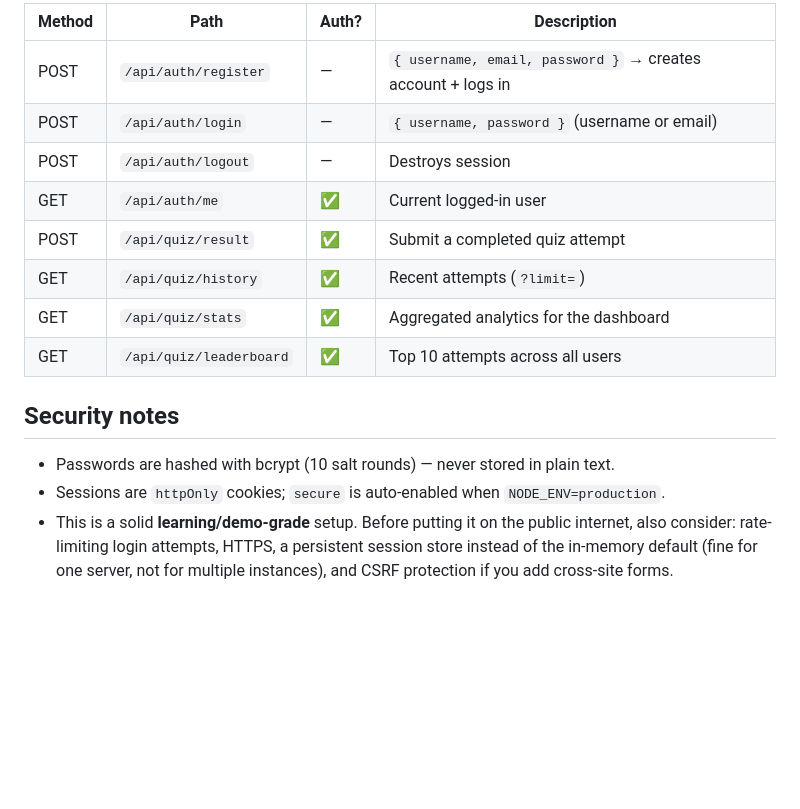
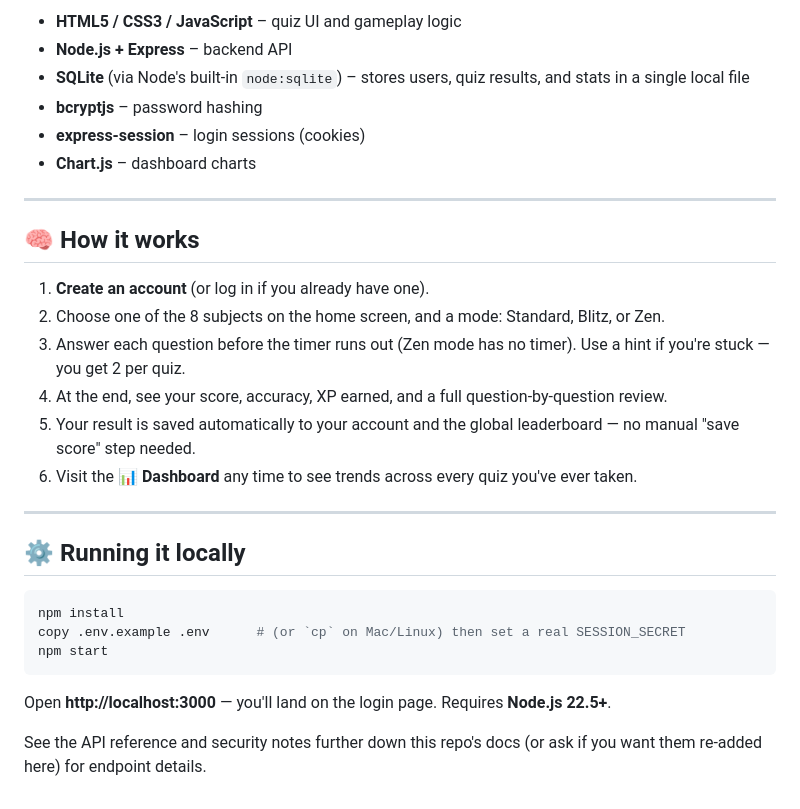
Before and after one commit to aditiyadavz/quiz_portal, a Markdown page: README.md, the part around one of its changes. Drawn GitHub-style; blank space fills up the shorter version.

````diff
--- a/README.md
+++ b/README.md
@@ -75,17 +57,32 @@ All endpoints are JSON. A session cookie (`connect.sid`) is set on login/registe
 
-| Method | Path | Auth? | Description |
-|---|---|---|---|
-| POST | `/api/auth/register` | — | `{ username, email, password }` → creates account + logs in |
-| POST | `/api/auth/login` | — | `{ username, password }` (username or email) |
-| POST | `/api/auth/logout` | — | Destroys session |
-| GET | `/api/auth/me` | ✅ | Current logged-in user |
-| POST | `/api/quiz/result` | ✅ | Submit a completed quiz attempt |
-| GET | `/api/quiz/history` | ✅ | Recent attempts (`?limit=`) |
-| GET | `/api/quiz/stats` | ✅ | Aggregated analytics for the dashboard |
-| GET | `/api/quiz/leaderboard` | ✅ | Top 10 attempts across all users |
+- **HTML5 / CSS3 / JavaScript** – quiz UI and gameplay logic
+- **Node.js + Express** – backend API
+- **SQLite** (via Node's built-in `node:sqlite`) – stores users, quiz results, and stats in a single local file
+- **bcryptjs** – password hashing
+- **express-session** – login sessions (cookies)
+- **Chart.js** – dashboard charts
 
-## Security notes
+---
 
-- Passwords are hashed with bcrypt (10 salt rounds) — never stored in plain text.
-- Sessions are `httpOnly` cookies; `secure` is auto-enabled when `NODE_ENV=production`.
-- This is a solid **learning/demo-grade** setup. Before putting it on the public internet, also consider: rate-limiting login attempts, HTTPS, a persistent session store instead of the in-memory default (fine for one server, not for multiple instances), and CSRF protection if you add cross-site forms.
+## 🧠 How it works
+
+1. **Create an account** (or log in if you already have one).
+2. Choose one of the 8 subjects on the home screen, and a mode: Standard, Blitz, or Zen.
+3. Answer each question before the timer runs out (Zen mode has no timer). Use a hint if you're stuck — you get 2 per quiz.
+4. At the end, see your score, accuracy, XP earned, and a full question-by-question review.
+5. Your result is saved automatically to your account and the global leaderboard — no manual "save score" step needed.
+6. Visit the **📊 Dashboard** any time to see trends across every quiz you've ever taken.
+
+---
+
+## ⚙️ Running it locally
+
+```bash
+npm install
+copy .env.example .env      # (or `cp` on Mac/Linux) then set a real SESSION_SECRET
+npm start
+```
+
+Open **http://localhost:3000** — you'll land on the login page. Requires **Node.js 22.5+**.
+
+See the API reference and security notes further down this repo's docs (or ask if you want them re-added here) for endpoint details.
````
Also changed, not shown: other parts of README.md (+36 -54 lines).
